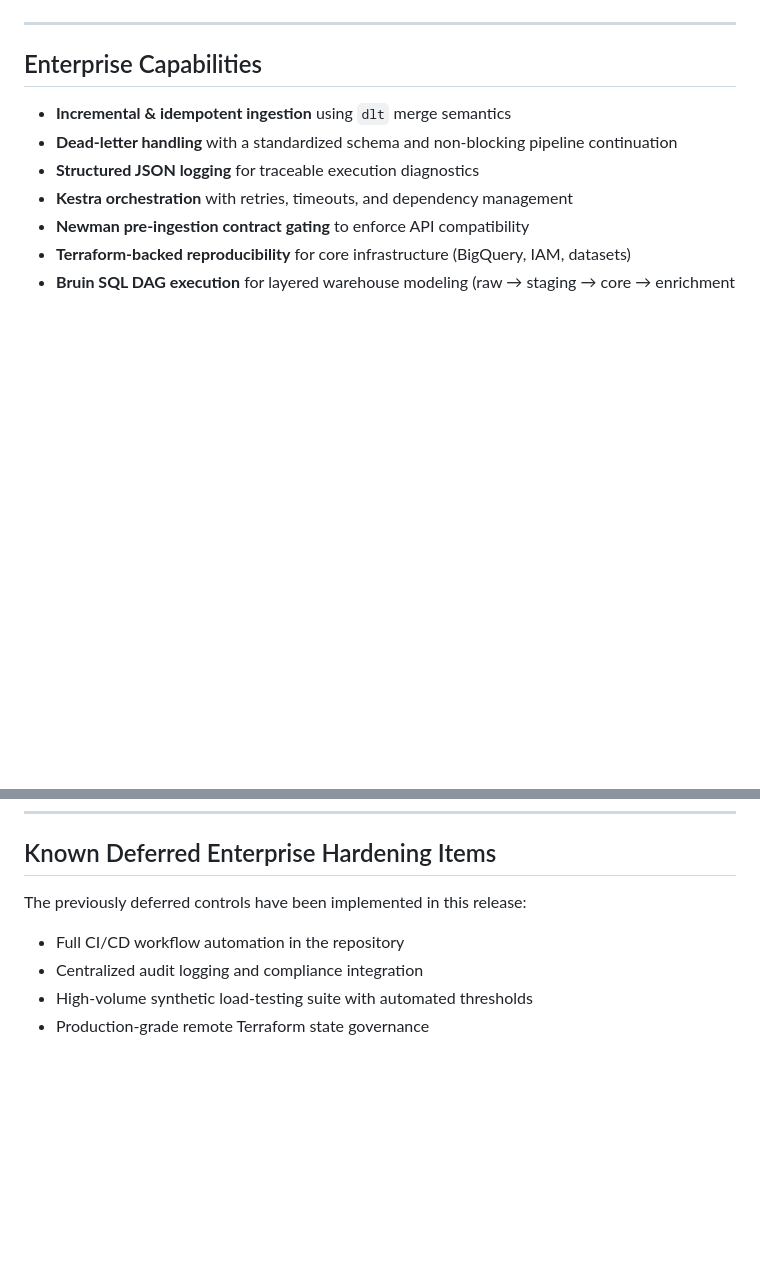
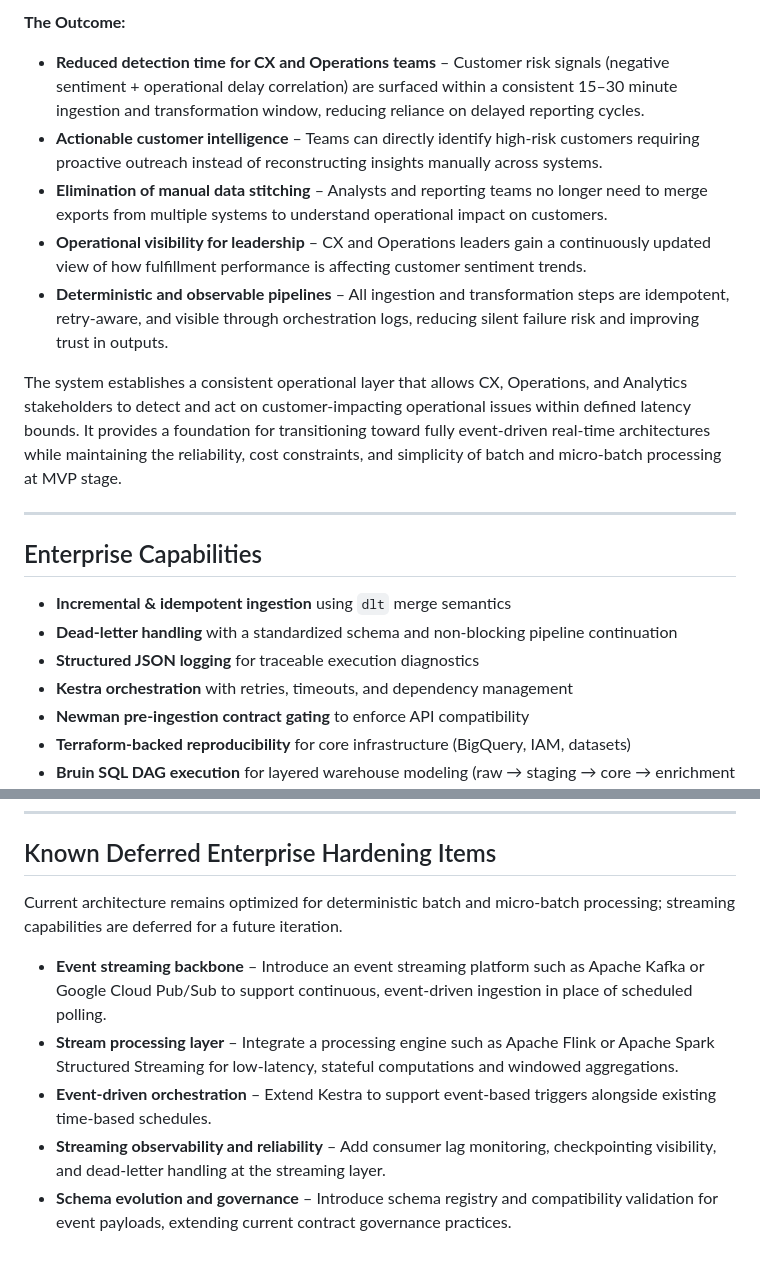
Before and after one commit to PC-User-Guest/cx-data-intelligence-platform, a Markdown page: README.md, 2 parts joined by grey strips. GitHub-like rendering; blank space fills up the shorter version.

```diff
--- a/README.md
+++ b/README.md
@@ -10,3 +45,12 @@ This repository delivers a production-grade MVP that correlates customer sentime
+**The Outcome:**
+
+- **Reduced detection time for CX and Operations teams** – Customer risk signals (negative sentiment + operational delay correlation) are surfaced within a consistent 15–30 minute ingestion and transformation window, reducing reliance on delayed reporting cycles.
+- **Actionable customer intelligence** – Teams can directly identify high-risk customers requiring proactive outreach instead of reconstructing insights manually across systems.
+- **Elimination of manual data stitching** – Analysts and reporting teams no longer need to merge exports from multiple systems to understand operational impact on customers.
+- **Operational visibility for leadership** – CX and Operations leaders gain a continuously updated view of how fulfillment performance is affecting customer sentiment trends.
+- **Deterministic and observable pipelines** – All ingestion and transformation steps are idempotent, retry-aware, and visible through orchestration logs, reducing silent failure risk and improving trust in outputs.
+
+The system establishes a consistent operational layer that allows CX, Operations, and Analytics stakeholders to detect and act on customer-impacting operational issues within defined latency bounds. It provides a foundation for transitioning toward fully event-driven real-time architectures while maintaining the reliability, cost constraints, and simplicity of batch and micro-batch processing at MVP stage.
 
 ---
 
@@ -432,9 +476,10 @@ Version sources: `VERSION` file and the README header.
 
 ## Known Deferred Enterprise Hardening Items
 
-The previously deferred controls have been implemented in this release:
+Current architecture remains optimized for deterministic batch and micro-batch processing; streaming capabilities are deferred for a future iteration.
 
-- Full CI/CD workflow automation in the repository
-- Centralized audit logging and compliance integration
-- High-volume synthetic load-testing suite with automated thresholds
-- Production-grade remote Terraform state governance
+- **Event streaming backbone** – Introduce an event streaming platform such as Apache Kafka or Google Cloud Pub/Sub to support continuous, event-driven ingestion in place of scheduled polling.
+- **Stream processing layer** – Integrate a processing engine such as Apache Flink or Apache Spark Structured Streaming for low-latency, stateful computations and windowed aggregations.
+- **Event-driven orchestration** – Extend Kestra to support event-based triggers alongside existing time-based schedules.
+- **Streaming observability and reliability** – Add consumer lag monitoring, checkpointing visibility, and dead-letter handling at the streaming layer.
+- **Schema evolution and governance** – Introduce schema registry and compatibility validation for event payloads, extending current contract governance practices.
```
Also changed, not shown: other parts of README.md (+36 -1 lines).
